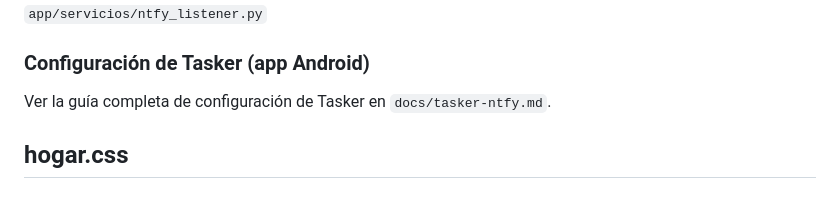
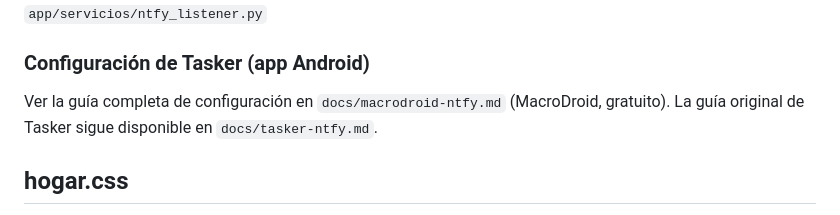
Before and after one commit to acabellan1868-prog/FiDo, a Markdown page: CLAUDE.md, the part around the change. Rendered like a GitHub page.

```diff
--- a/CLAUDE.md
+++ b/CLAUDE.md
@@ -128,7 +128,8 @@ las últimas 12 horas para no perder movimientos durante caídas breves.
 
 ### Configuración de Tasker (app Android)
 
-Ver la guía completa de configuración de Tasker en `docs/tasker-ntfy.md`.
+Ver la guía completa de configuración en `docs/macrodroid-ntfy.md` (MacroDroid, gratuito).
+La guía original de Tasker sigue disponible en `docs/tasker-ntfy.md`.
 
 ## hogar.css
 Nginx reescribe `/static/` → `/finanzas/static/` y lo sirve desde `portal/static/` de hogarOS. FiDo no sirve `hogar.css` por sí mismo.
```
Also changed, not shown: bitacora.md (+10 -0 lines), docs/macrodroid-ntfy.md (added, +248 -0 lines).
